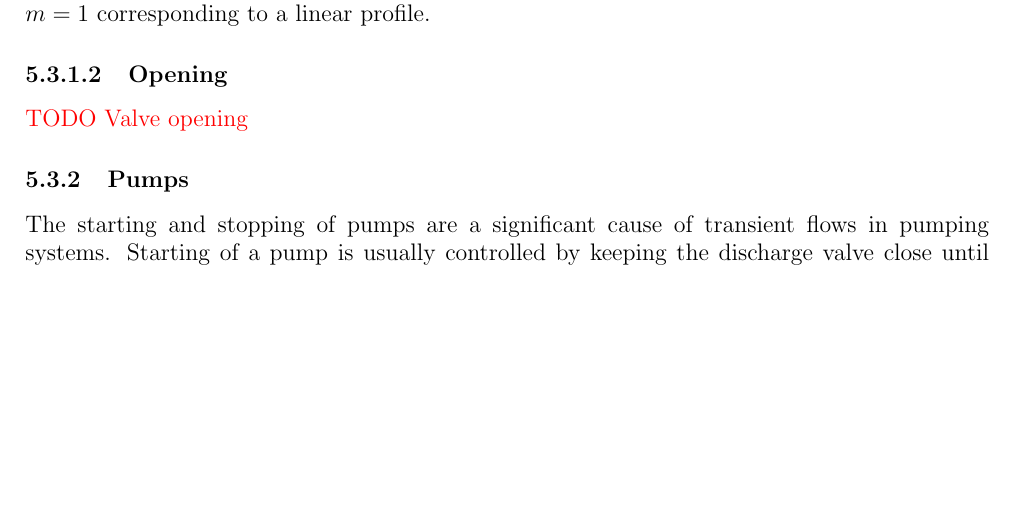
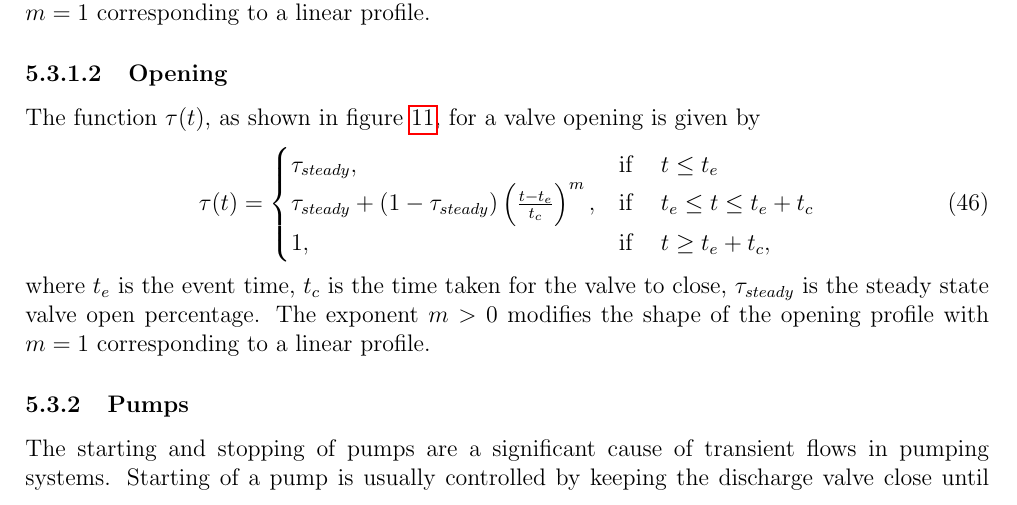
Before and after one commit to anthonyoneill/dht, a LaTeX paper (discrete_hydraulic_transients.tex, which reads sections/transient/components/valves.tex): part of page 17 of 19, cut so that both start at the same text, the shorter picture padded with empty space. The pictures show the PDF file discrete_hydraulic_transients.pdf that the author committed with the source.

Commit message:
Valve opening

```diff
--- a/sections/transient/components/valves.tex
+++ b/sections/transient/components/valves.tex
@@ -51,4 +52,52 @@ where $t_e$ is the event time, $t_c$ is the time taken for the valve to close, $
 
 \paragraph{Opening}
 
-{\color{red} TODO Valve opening}
+The function $\tau(t)$, as shown in figure \ref{fig:valve_opening}, for a valve opening is given by
+\begin{align}\label{valve_opening_function}
+\tau(t) =
+\begin{cases}
+\tau_{steady}, &\text{if} \hspace{0.5cm} t \leq t_e \\
+\tau_{steady} + \left( 1 - \tau_{steady} \right) \left( \frac{t-t_e}{t_c} \right)^m, &\text{if} \hspace{0.5cm} t_e \leq t \leq t_e + t_c \\
+1, &\text{if} \hspace{0.5cm} t \geq t_e + t_c,
+\end{cases}
+\end{align}
+where $t_e$ is the event time, $t_c$ is the time taken for the valve to close, $\tau_{steady}$ is the steady state valve open percentage. The exponent $m > 0$ modifies the shape of the opening profile with $m=1$ corresponding to a linear profile.
+
+\begin{figure}
+\centering
+\begin{tikzpicture}[
+	scale=1,
+	every node/.style={scale=0.8},
+	greennode/.style={shape=rectangle, fill=green, draw=green, minimum size =0.01cm},
+	rednode/.style={shape=rectangle, fill=red, draw=red, minimum size =0.01cm},
+	blacknode/.style={shape=rectangle, fill=black, draw=black, minimum size =0.01cm},
+]
+\draw[thick, ->] (0,0) -- (0,3);
+\node[anchor=east] at (0,3) {$\tau$};
+\draw[thick, ->] (0,0) -- (5,0);
+\node[anchor=north] at (5,0) {$t$};
+\node[anchor=north] at (2,-0.08) {$t_e$};
+\draw[fill=black] (2,0) circle (0.05cm);
+\node[anchor=north] at (4,-0.08) {$t_e + t_c$};
+\draw[fill=black] (4,0) circle (0.05cm);
+\node[anchor=east] at (0,0.5) {$\tau_{steady}$};
+\draw[thick] (0,0.5) -- (2,0.5);
+\draw[thick] (2,0.5) -- (4,2);
+\draw[thick, dashed] (2,0.5) -- (2,0);
+\draw[thick, dashed] (4,0) -- (4,2);
+\draw[thick, dashed] (0,2) -- (4,2);
+\node[anchor=east] at (0,2) {$1$};
+\draw[thick, green] (2,0.5) .. controls (2.5,0.75) and (3,0.5) .. (4,2);
+\draw[thick, red] (2,0.5) .. controls (2.5,1.25) and (3,1.75) .. (4,2);
+\draw[thick] (4,2) -- (5,2);
+
+
+\matrix [draw,below left] at (current bounding box.north west) {
+	\node [rednode,label=right: {$m < 1$}] {}; \\
+	\node [blacknode,label=right: {$m = 1$}] {}; \\
+	\node [greennode,label=right: {$m > 1$}] {}; \\
+};
+\end{tikzpicture}
+\caption{Valve opening. The open ratio $\tau(t)$ goes from $\tau_{steady}$ at time $t_e$ to one at time $t_e + t_c$, where $t_c$ is the time taken for the valve to close. The exponent $m$ modifies the closure profile, as shown by the red and green curves.}
+\label{fig:valve_opening}
+\end{figure}
```
Also changed, not shown: discrete_hydraulic_transients.pdf, sections/transient/components/valves.tex (1 more changed lines), 4 other files.
